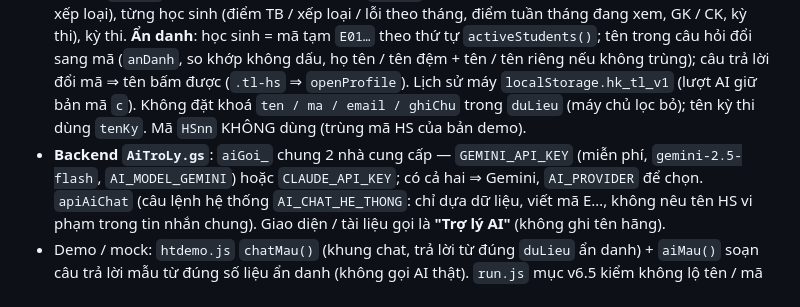
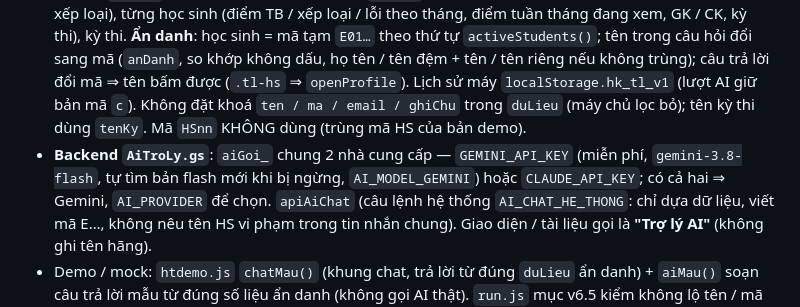
Before and after one commit to THPTYenHoa/So-theo-doi-hoc-tap-va-ne-nep, a Markdown page: CLAUDE.md, the part around the change. GitHub-like rendering.

Commit message:
CLAUDE.md: Gemini mặc định gemini-3.8-flash, tự tìm bản flash mới
Co-Authored-By: Claude Opus 5.5 <noreply@anthropic.com>
Claude-Session: https://claude.ai/code/session_01D3BHR45bhuEW8fH4Mvvhc4

```diff
--- a/CLAUDE.md
+++ b/CLAUDE.md
@@ -269,7 +269,7 @@ MMH Report Hub / CRM (skill `gh-webapp-upgrader`). App dùng để dự thi "Nh
   điểm tuần tháng đang xem, GK / CK, kỳ thi), kỳ thi. **Ẩn danh**: học sinh = mã tạm `E01…` theo thứ tự `activeStudents()`; tên trong câu hỏi đổi sang mã (`anDanh`, so khớp không dấu,
   họ tên / tên đệm + tên / tên riêng nếu không trùng); câu trả lời đổi mã ⇒ tên bấm được (`.tl-hs` ⇒ `openProfile`). Lịch sử máy `localStorage.hk_tl_v1` (lượt AI giữ bản mã `c`).
   Không đặt khoá `ten / ma / email / ghiChu` trong `duLieu` (máy chủ lọc bỏ); tên kỳ thi dùng `tenKy`. Mã `HSnn` KHÔNG dùng (trùng mã HS của bản demo).
-- **Backend `AiTroLy.gs`**: `aiGoi_` chung 2 nhà cung cấp — `GEMINI_API_KEY` (miễn phí, `gemini-2.5-flash`, `AI_MODEL_GEMINI`) hoặc `CLAUDE_API_KEY`; có cả hai ⇒ Gemini, `AI_PROVIDER` để chọn.
+- **Backend `AiTroLy.gs`**: `aiGoi_` chung 2 nhà cung cấp — `GEMINI_API_KEY` (miễn phí, `gemini-3.8-flash`, tự tìm bản flash mới khi bị ngừng, `AI_MODEL_GEMINI`) hoặc `CLAUDE_API_KEY`; có cả hai ⇒ Gemini, `AI_PROVIDER` để chọn.
   `apiAiChat` (câu lệnh hệ thống `AI_CHAT_HE_THONG`: chỉ dựa dữ liệu, viết mã E…, không nêu tên HS vi phạm trong tin nhắn chung). Giao diện / tài liệu gọi là **"Trợ lý AI"** (không ghi tên hãng).
 - Demo / mock: `htdemo.js` `chatMau()` (khung chat, trả lời từ đúng `duLieu` ẩn danh) + `aiMau()` soạn câu trả lời mẫu từ đúng số liệu ẩn danh (không gọi AI thật). `run.js` mục v6.5 kiểm không lộ tên / mã HS. Ảnh: `tools/demo/cap65.js`.
 - Video / hồ sơ dự thi: nêu rõ công cụ AI — Claude Code (xây dựng toàn bộ app + backend), "Trợ lý AI" trong app (Gemini miễn phí hoặc Claude API), ElevenLabs (giọng đọc video), Gemini (ảnh cô Thảo).
```
